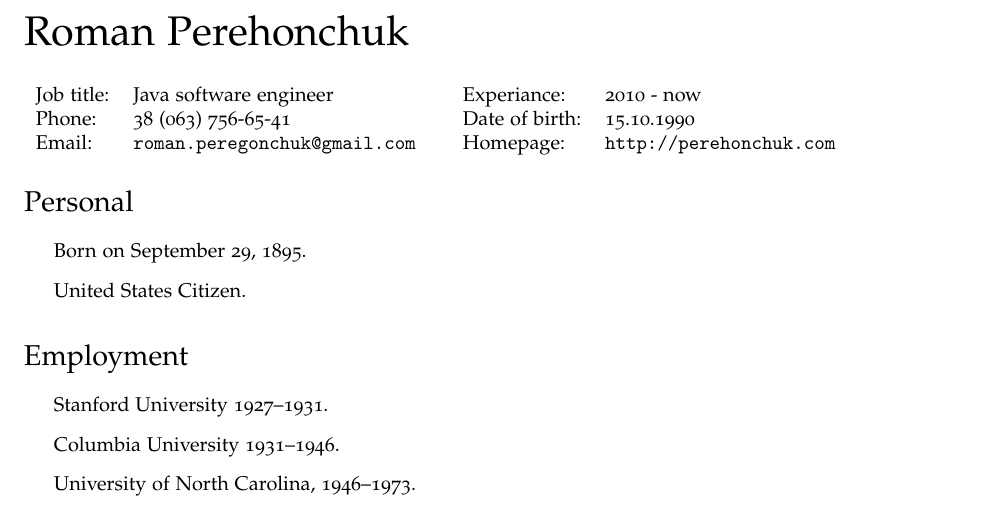
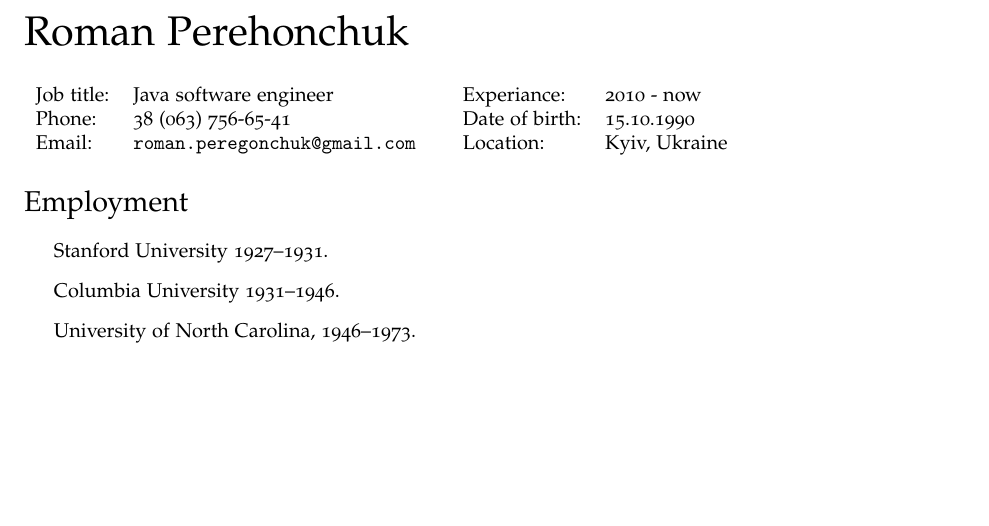
Before and after one commit to perehonchuk/cv, a LaTeX CV (tex/cv.tex): part of the page, cut so that both start at the same text, the shorter picture padded with empty space. Compiled offline with pdfLaTeX.

Commit message:
changed location

```diff
--- a/tex/cv.tex
+++ b/tex/cv.tex
@@ -91,17 +91,9 @@
   \begin{tabular}{ll}
     Experiance: & 2010 - now \\
     Date of birth: & 15.10.1990 \\
-    Homepage: & \href{http://perehonchuk.com}{\tt http://perehonchuk.com} \\
+    Location: & Kyiv, Ukraine \\
   \end{tabular}
 \end{minipage}
-
-
-\section*{Personal}
-
-\begin{itemize}
-\item Born on September 29, 1895.
-\item United States Citizen.
-\end{itemize}
 
 \section*{Employment}
 
```
